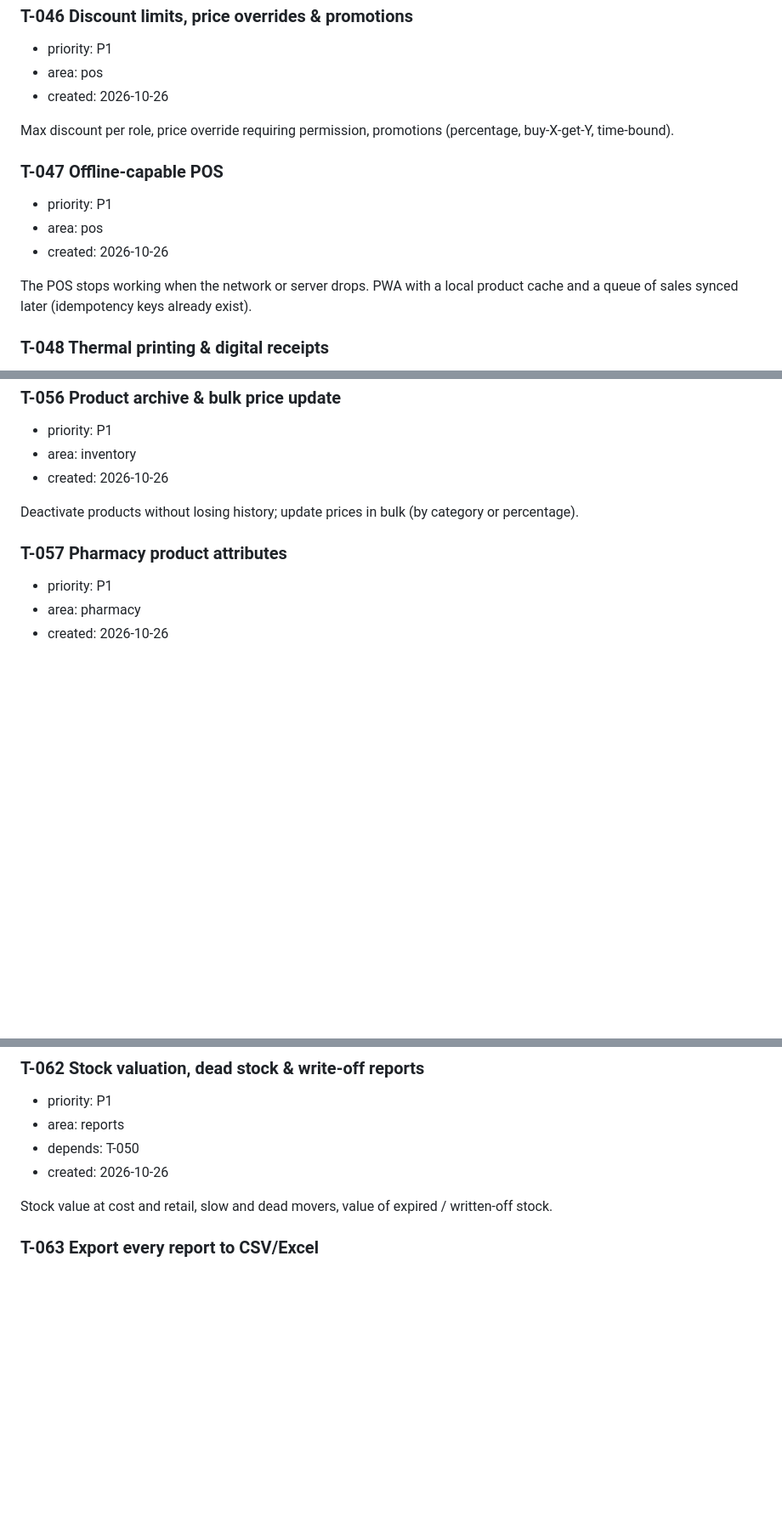
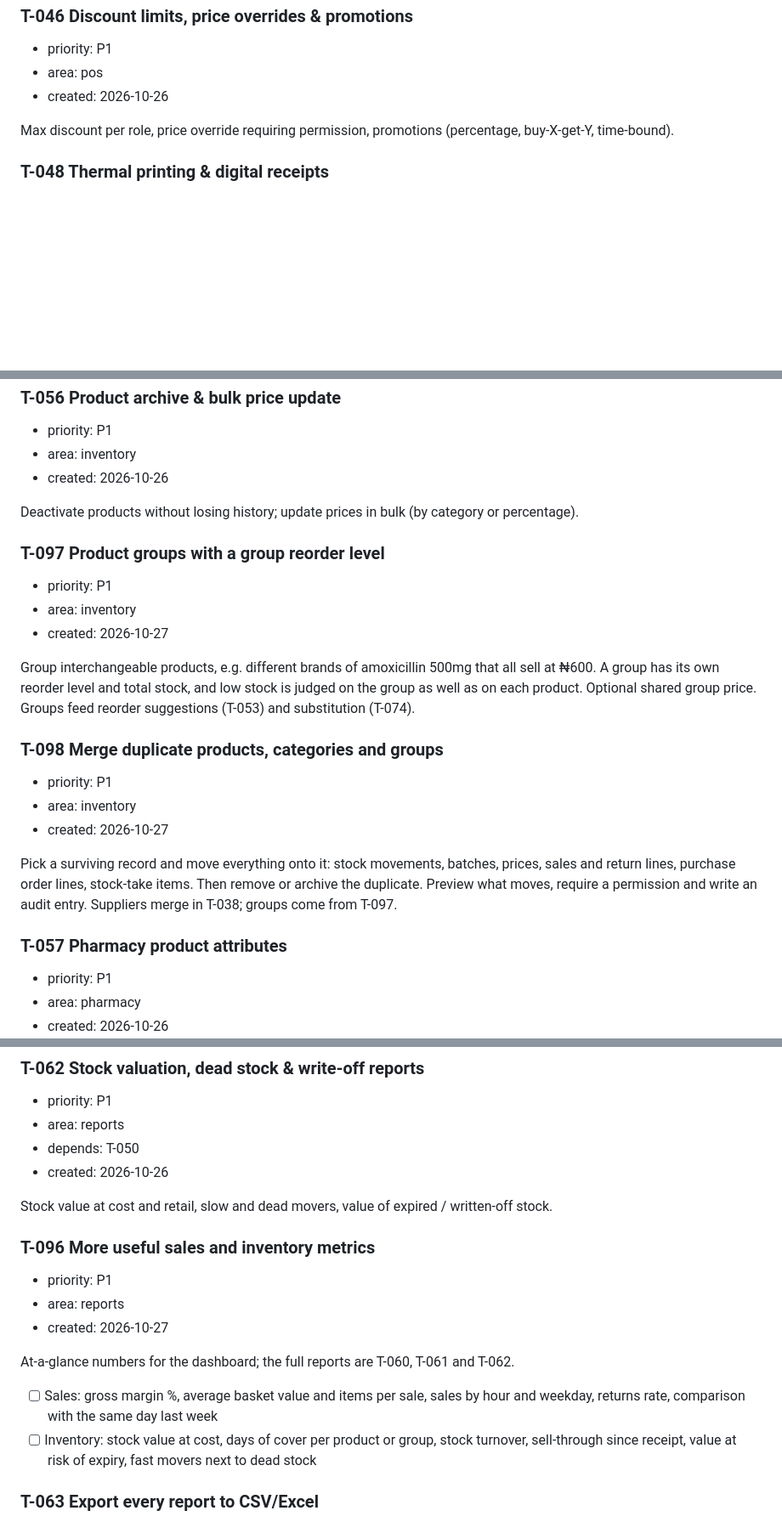
Before and after one commit to i-jonathan/pharmacy, a Markdown page: BOARD.md, 3 parts joined by grey strips. Shown at 85% size. GitHub-like rendering; blank space fills up the shorter version.

```diff
--- a/BOARD.md
+++ b/BOARD.md
@@ -316,14 +338,6 @@ Configurable tax rates (e.g. 7.5% VAT), tax-inclusive/exclusive pricing, exempt
 
 Max discount per role, price override requiring permission, promotions (percentage, buy-X-get-Y, time-bound).
 
-### T-047 Offline-capable POS
-
-- priority: P1
-- area: pos
-- created: 2026-10-26
-
-The POS stops working when the network or server drops. PWA with a local product cache and a queue of sales synced later (idempotency keys already exist).
-
 ### T-048 Thermal printing & digital receipts
 
 - priority: P1
@@ -397,6 +411,22 @@ Record supplier invoices against receipts, amounts owed, payments made and balan
 
 Deactivate products without losing history; update prices in bulk (by category or percentage).
 
+### T-097 Product groups with a group reorder level
+
+- priority: P1
+- area: inventory
+- created: 2026-10-27
+
+Group interchangeable products, e.g. different brands of amoxicillin 500mg that all sell at ₦600. A group has its own reorder level and total stock, and low stock is judged on the group as well as on each product. Optional shared group price. Groups feed reorder suggestions (T-053) and substitution (T-074).
+
+### T-098 Merge duplicate products, categories and groups
+
+- priority: P1
+- area: inventory
+- created: 2026-10-27
+
+Pick a surviving record and move everything onto it: stock movements, batches, prices, sales and return lines, purchase order lines, stock-take items. Then remove or archive the duplicate. Preview what moves, require a permission and write an audit entry. Suppliers merge in T-038; groups come from T-097.
+
 ### T-057 Pharmacy product attributes
 
 - priority: P1
@@ -447,6 +477,17 @@ Sales by cashier, product, category, payment method and hour; end-of-day summary
 - created: 2026-10-26
 
 Stock value at cost and retail, slow and dead movers, value of expired / written-off stock.
+
+### T-096 More useful sales and inventory metrics
+
+- priority: P1
+- area: reports
+- created: 2026-10-27
+
+At-a-glance numbers for the dashboard; the full reports are T-060, T-061 and T-062.
+
+- [ ] Sales: gross margin %, average basket value and items per sale, sales by hour and weekday, returns rate, comparison with the same day last week
+- [ ] Inventory: stock value at cost, days of cover per product or group, stock turnover, sell-through since receipt, value at risk of expiry, fast movers next to dead stock
 
 ### T-063 Export every report to CSV/Excel
 
```
Also changed, not shown: other parts of BOARD.md (+40 -2 lines).
